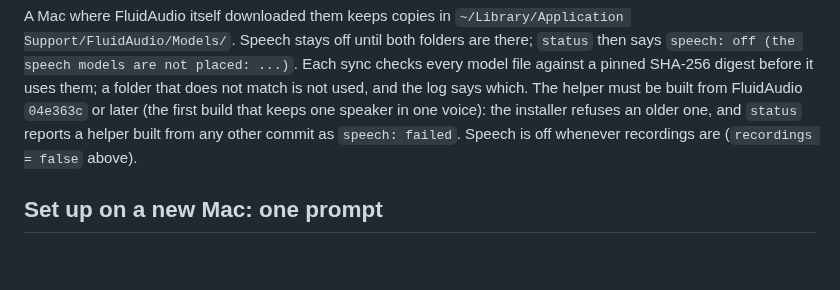
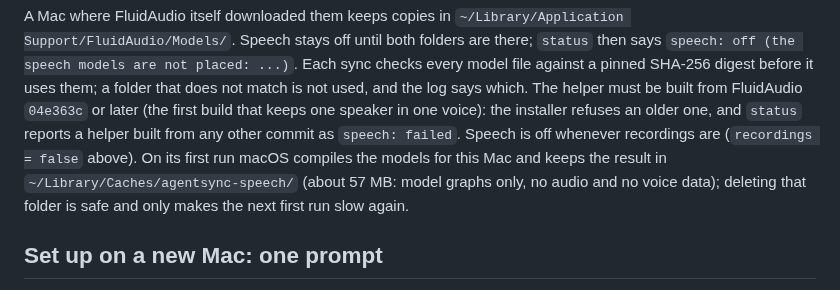
Before and after one commit to renchris/agent-context-sync, a Markdown page: README.md, the part around the change. Rendered like a GitHub page; blank space fills up the shorter version.

Commit message:
docs(readme): the Core ML cache the speech helper leaves

```diff
--- a/README.md
+++ b/README.md
@@ -266,6 +266,9 @@ Speech stays off until both folders are there; `status` then says `speech: off (
 not match is not used, and the log says which. The helper must be built from FluidAudio `04e363c` or later (the
 first build that keeps one speaker in one voice): the installer refuses an older one, and `status` reports a helper
 built from any other commit as `speech: failed`. Speech is off whenever recordings are (`recordings = false` above).
+On its first run macOS compiles the models for this Mac and keeps the result in
+`~/Library/Caches/agentsync-speech/` (about 57 MB: model graphs only, no audio and no voice data); deleting that
+folder is safe and only makes the next first run slow again.
 
 ## Set up on a new Mac: one prompt
 
```
